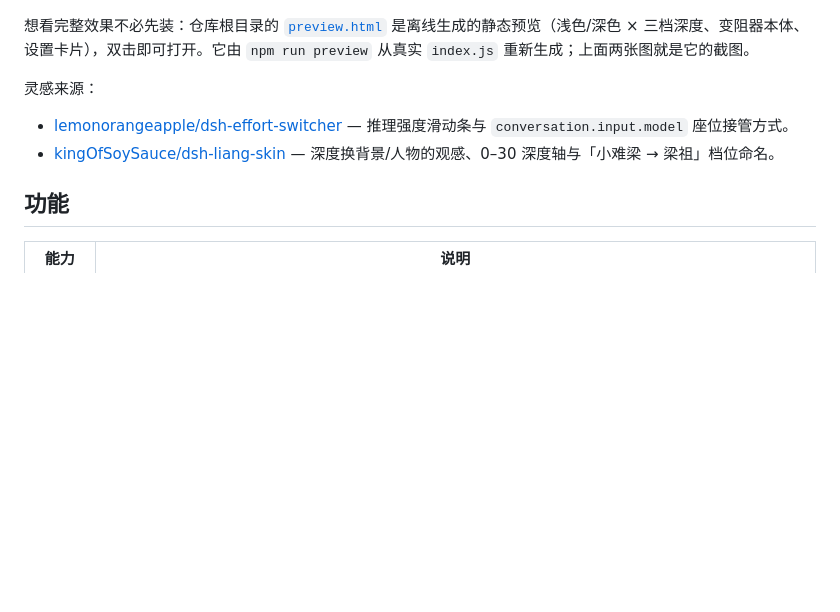
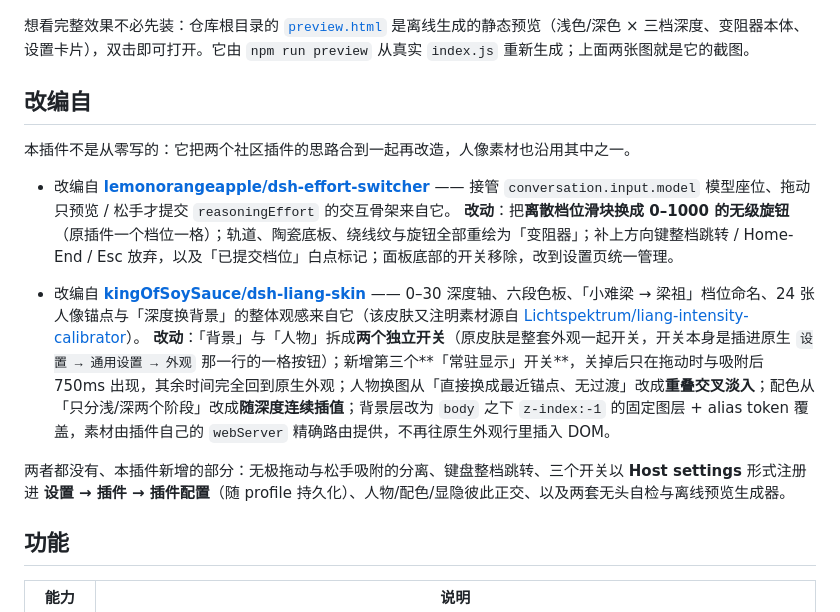
Before and after one commit to twelve168/dsh-lianggod-switcher, a Markdown page: README.md, the part around the change. Rendered like a GitHub page; blank space fills up the shorter version.

```diff
--- a/README.md
+++ b/README.md
@@ -10,10 +10,17 @@
 
 想看完整效果不必先装：仓库根目录的 [`preview.html`](preview.html) 是离线生成的静态预览（浅色/深色 × 三档深度、变阻器本体、设置卡片），双击即可打开。它由 `npm run preview` 从真实 `index.js` 重新生成；上面两张图就是它的截图。
 
-灵感来源：
+## 改编自
 
-- [lemonorangeapple/dsh-effort-switcher](https://github.com/lemonorangeapple/dsh-effort-switcher) — 推理强度滑动条与 `conversation.input.model` 座位接管方式。
-- [kingOfSoySauce/dsh-liang-skin](https://github.com/kingOfSoySauce/dsh-liang-skin) — 深度换背景/人物的观感、0–30 深度轴与「小难梁 → 梁祖」档位命名。
+本插件不是从零写的：它把两个社区插件的思路合到一起再改造，人像素材也沿用其中之一。
+
+- 改编自 **[lemonorangeapple/dsh-effort-switcher](https://github.com/lemonorangeapple/dsh-effort-switcher)** —— 接管 `conversation.input.model` 模型座位、拖动只预览 / 松手才提交 `reasoningEffort` 的交互骨架来自它。
+  **改动**：把**离散档位滑块换成 0–1000 的无级旋钮**（原插件一个档位一格）；轨道、陶瓷底板、绕线纹与旋钮全部重绘为「变阻器」；补上方向键整档跳转 / Home-End / Esc 放弃，以及「已提交档位」白点标记；面板底部的开关移除，改到设置页统一管理。
+
+- 改编自 **[kingOfSoySauce/dsh-liang-skin](https://github.com/kingOfSoySauce/dsh-liang-skin)** —— 0–30 深度轴、六段色板、「小难梁 → 梁祖」档位命名、24 张人像锚点与「深度换背景」的整体观感来自它（该皮肤又注明素材源自 [Lichtspektrum/liang-intensity-calibrator](https://github.com/Lichtspektrum/liang-intensity-calibrator)）。
+  **改动**：「背景」与「人物」拆成**两个独立开关**（原皮肤是整套外观一起开关，开关本身是插进原生 `设置 → 通用设置 → 外观` 那一行的一格按钮）；新增第三个**「常驻显示」开关**，关掉后只在拖动时与吸附后 750ms 出现，其余时间完全回到原生外观；人物换图从「直接换成最近锚点、无过渡」改成**重叠交叉淡入**；配色从「只分浅/深两个阶段」改成**随深度连续插值**；背景层改为 `body` 之下 `z-index:-1` 的固定图层 + alias token 覆盖，素材由插件自己的 `webServer` 精确路由提供，不再往原生外观行里插入 DOM。
+
+两者都没有、本插件新增的部分：无极拖动与松手吸附的分离、键盘整档跳转、三个开关以 **Host settings** 形式注册进 **设置 → 插件 → 插件配置**（随 profile 持久化）、人物/配色/显隐彼此正交、以及两套无头自检与离线预览生成器。
 
 ## 功能
 
```
Also changed, not shown: README.en.md (+10 -3 lines).
